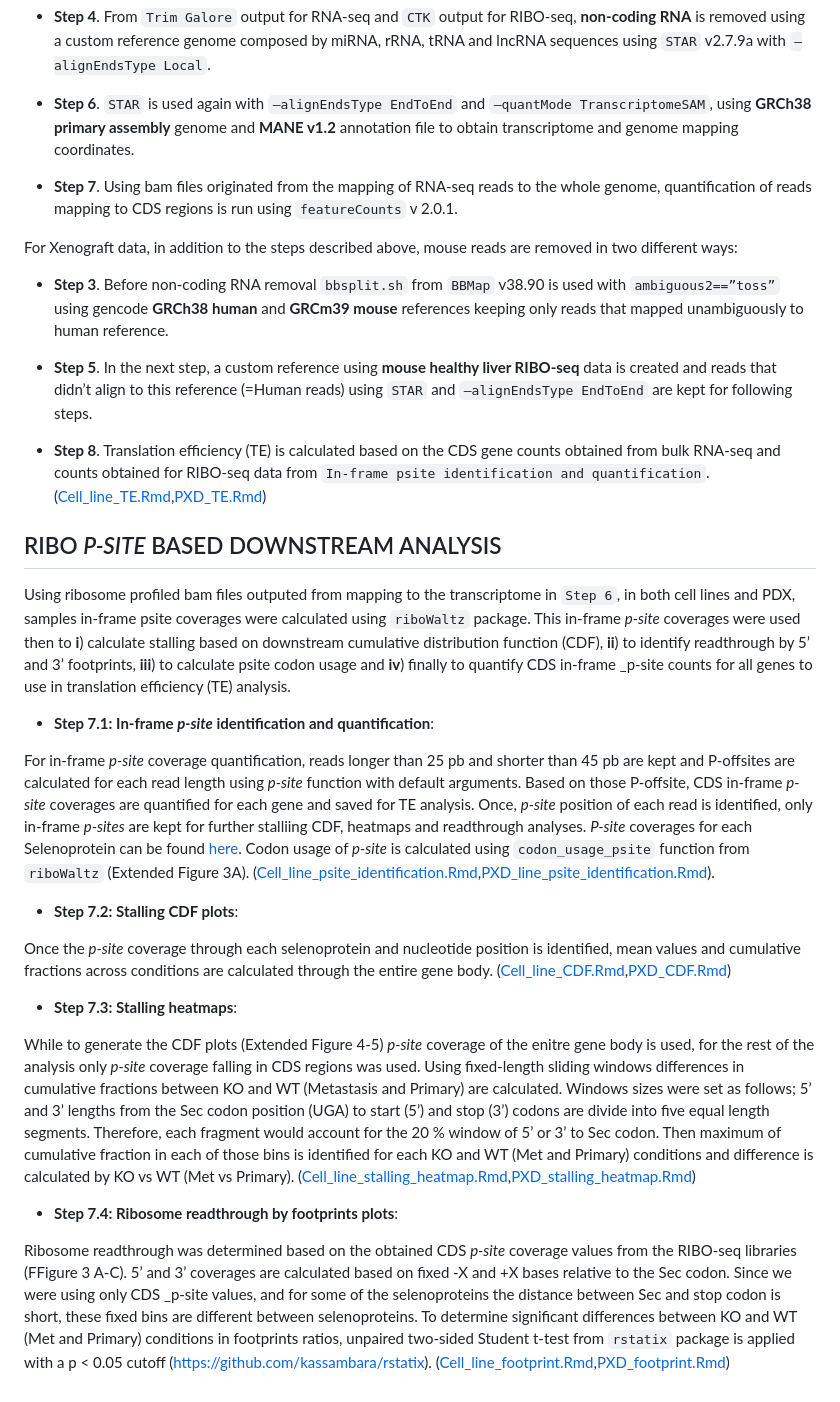
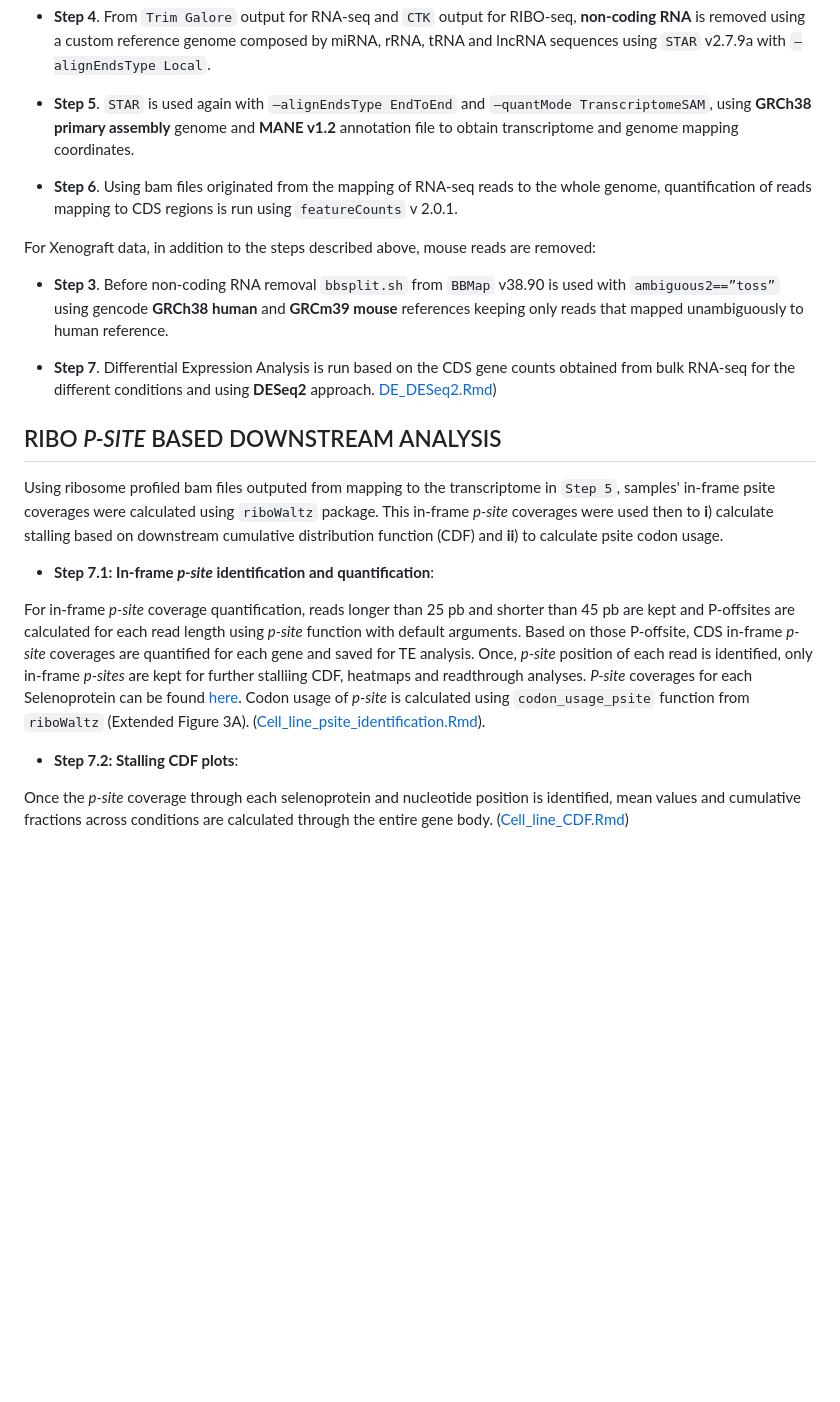
Before and after one commit to abcwcm/piskounova_ribo, a Markdown page: README.md, the part around the change printed below. Rendered like a GitHub page; blank space fills up the shorter version.

Commit message:
changes for new submission
elena is not included all the analysis so i had to remove some of the scripts (footprint and heatmaps, plus all TE analysis). Furthermore, she is not adding anything of ribo-rna data. Neither ribo pdx data.

```diff
--- a/README.md
+++ b/README.md
@@ -32,17 +32,15 @@ The script performs the following steps:
 
 - **Step 4**. From `Trim Galore` output for RNA-seq and `CTK` output for RIBO-seq, **non-coding RNA** is removed using a custom reference genome composed by miRNA, rRNA, tRNA and lncRNA sequences using `STAR` v2.7.9a with `–alignEndsType Local`.
 
-- **Step 6**. `STAR` is used again with `–alignEndsType EndToEnd` and `–quantMode TranscriptomeSAM`, using **GRCh38 primary assembly** genome and **MANE v1.2** annotation file to obtain transcriptome and genome mapping coordinates.
+- **Step 5**. `STAR` is used again with `–alignEndsType EndToEnd` and `–quantMode TranscriptomeSAM`, using **GRCh38 primary assembly** genome and **MANE v1.2** annotation file to obtain transcriptome and genome mapping coordinates.
 
-- **Step 7**. Using bam files originated from the mapping of RNA-seq reads to the whole genome, quantification of reads mapping to CDS regions is run using `featureCounts` v 2.0.1.
+- **Step 6**. Using bam files originated from the mapping of RNA-seq reads to the whole genome, quantification of reads mapping to CDS regions is run using `featureCounts` v 2.0.1.
 
-For Xenograft data, in addition to the steps described above, mouse reads are removed in two different ways:
+For Xenograft data, in addition to the steps described above, mouse reads are removed:
 
 - **Step 3**. Before non-coding RNA removal `bbsplit.sh` from `BBMap` v38.90 is used with `ambiguous2==”toss”` using gencode **GRCh38 human** and **GRCm39 mouse** references keeping only reads that mapped unambiguously to human reference.
 
-- **Step 5**. In the next step, a custom reference using **mouse healthy liver RIBO-seq** data is created and reads that didn’t align to this reference (=Human reads) using `STAR` and `–alignEndsType EndToEnd` are kept for following steps.
-
-- **Step 8**. Translation efficiency (TE) is calculated based on the CDS gene counts obtained from bulk RNA-seq and counts obtained for RIBO-seq data from `In-frame psite identification and quantification`.([Cell_line_TE.Rmd](https://github.com/abcwcm/piskounova_ribo/blob/main/analysis_scripts/downstream_analysis/Cell_lines/Script5_cell_lines_Translation_Efficiency.Rmd),[PXD_TE.Rmd](https://github.com/abcwcm/piskounova_ribo/blob/main/analysis_scripts/downstream_analysis/Xenograft/Script5_PDX_Translation_Efficiency.Rmd))
+- **Step 7**. Differential Expression Analysis is run based on the CDS gene counts obtained from bulk RNA-seq for the different conditions and using **DESeq2** approach. [DE_DESeq2.Rmd](https://github.com/abcwcm/piskounova_ribo/blob/main/analysis_scripts/downstream_analysis/Xenograft/Script5_PDX_Translation_Efficiency.Rmd))
 
 
 
@@ -50,25 +48,15 @@ For Xenograft data, in addition to the steps described above, mouse reads are re
 
 ## RIBO *P-SITE* BASED DOWNSTREAM ANALYSIS
 
-Using ribosome profiled bam files outputed from mapping to the transcriptome in `Step 6`, in both cell lines and PDX, samples in-frame psite coverages were calculated using `riboWaltz` package. This in-frame *p-site* coverages were used then to **i**) calculate stalling based on downstream cumulative distribution function (CDF), **ii**) to identify readthrough by 5’ and 3’ footprints,  **iii**) to calculate psite codon usage and **iv**) finally to quantify CDS in-frame _p-site counts for all genes to use in translation efficiency (TE) analysis.
+Using ribosome profiled bam files outputed from mapping to the transcriptome in `Step 5`, samples' in-frame psite coverages were calculated using `riboWaltz` package. This in-frame *p-site* coverages were used then to **i**) calculate stalling based on downstream cumulative distribution function (CDF) and **ii**) to calculate psite codon usage.
 
 
 - **Step 7.1: In-frame *p-site* identification and quantification**:
 
-For in-frame *p-site* coverage quantification, reads longer than 25 pb and shorter than 45 pb are kept and P-offsites are calculated for each read length using *p-site* function with default arguments. Based on those P-offsite, CDS in-frame *p-site* coverages are quantified for each gene and saved for TE analysis. Once, *p-site* position of each read is identified, only in-frame *p-sites* are kept for further stalliing CDF, heatmaps and readthrough analyses. *P-site* coverages for each Selenoprotein can be found [here](https://github.com/abcwcm/piskounova_ribo/tree/main/selenoproteins_psite_counts). Codon usage of *p-site* is calculated using `codon_usage_psite` function from `riboWaltz` (Extended Figure 3A). ([Cell_line_psite_identification.Rmd](https://github.com/abcwcm/piskounova_ribo/blob/main/analysis_scripts/downstream_analysis/Cell_lines/Script1_cell_lines_inframe_psite_idenitification.Rmd),[PXD_line_psite_identification.Rmd](https://github.com/abcwcm/piskounova_ribo/blob/main/analysis_scripts/downstream_analysis/Xenograft/Script1_PDX_inframe_psite_identification.Rmd)).
+For in-frame *p-site* coverage quantification, reads longer than 25 pb and shorter than 45 pb are kept and P-offsites are calculated for each read length using *p-site* function with default arguments. Based on those P-offsite, CDS in-frame *p-site* coverages are quantified for each gene and saved for TE analysis. Once, *p-site* position of each read is identified, only in-frame *p-sites* are kept for further stalliing CDF, heatmaps and readthrough analyses. *P-site* coverages for each Selenoprotein can be found [here](https://github.com/abcwcm/piskounova_ribo/tree/main/selenoproteins_psite_counts). Codon usage of *p-site* is calculated using `codon_usage_psite` function from `riboWaltz` (Extended Figure 3A). ([Cell_line_psite_identification.Rmd](https://github.com/abcwcm/piskounova_ribo/blob/main/analysis_scripts/downstream_analysis/Script1_cell_lines_inframe_psite_idenitification.Rmd)).
 
 
 
 - **Step 7.2: Stalling CDF plots**:
 
-Once the *p-site* coverage through each selenoprotein and nucleotide position is identified, mean values and cumulative fractions across conditions are calculated through the entire gene body. ([Cell_line_CDF.Rmd](https://github.com/abcwcm/piskounova_ribo/blob/main/analysis_scripts/downstream_analysis/Cell_lines/Script2_cell_lines_CDF_plots.Rmd),[PXD_CDF.Rmd](https://github.com/abcwcm/piskounova_ribo/blob/main/analysis_scripts/downstream_analysis/Xenograft/Script2_PDX_CDF_plots.Rmd))
-
-- **Step 7.3: Stalling heatmaps**:
-
-While to generate the CDF plots (Extended Figure 4-5) *p-site* coverage of the enitre gene body is used, for the rest of the analysis only *p-site* coverage falling in CDS regions was used. Using fixed-length sliding windows differences in cumulative fractions between KO and WT (Metastasis and Primary) are calculated. Windows sizes were set as follows; 5’ and 3’ lengths from the Sec codon position (UGA) to start (5’) and stop (3’) codons are divide into five equal length segments. Therefore, each fragment would account for the 20 % window of 5’ or 3’ to Sec codon. Then maximum of cumulative fraction in each of those bins is identified for each KO and WT (Met and Primary) conditions and difference is calculated by KO vs WT (Met vs Primary).  ([Cell_line_stalling_heatmap.Rmd](https://github.com/abcwcm/piskounova_ribo/blob/main/analysis_scripts/downstream_analysis/Cell_lines/Script3_cell_lines_stalling_Heatmap_bins.Rmd),[PXD_stalling_heatmap.Rmd](https://github.com/abcwcm/piskounova_ribo/blob/main/analysis_scripts/downstream_analysis/Xenograft/Script3_PDX_stalling_Heatmap_bins.Rmd))
-
-
-- **Step 7.4: Ribosome readthrough by footprints plots**:
-
-Ribosome readthrough was determined based on the obtained CDS *p-site* coverage values from the RIBO-seq libraries (FFigure 3 A-C). 5’ and 3’ coverages are calculated based on fixed -X and +X bases relative to the Sec codon. Since we were using only CDS _p-site values, and for some of the selenoproteins the distance between Sec and stop codon is short, these fixed bins are different between selenoproteins. To determine significant differences between KO and WT (Met and Primary) conditions in footprints ratios, unpaired two-sided Student t-test from `rstatix` package is applied with a p < 0.05 cutoff (https://github.com/kassambara/rstatix).
-([Cell_line_footprint.Rmd](https://github.com/abcwcm/piskounova_ribo/blob/main/analysis_scripts/downstream_analysis/Cell_lines/Script4_cell_lines_readthrough_footprints.Rmd),[PXD_footprint.Rmd](https://github.com/abcwcm/piskounova_ribo/blob/main/analysis_scripts/downstream_analysis/Xenograft/Script4_PDX_readthrough_footprints.Rmd))
+Once the *p-site* coverage through each selenoprotein and nucleotide position is identified, mean values and cumulative fractions across conditions are calculated through the entire gene body. ([Cell_line_CDF.Rmd](https://github.com/abcwcm/piskounova_ribo/blob/main/analysis_scripts/downstream_analysis/Script2_cell_lines_CDF_plots.Rmd))
```
Also changed, not shown: other parts of README.md (+3 -3 lines), RIBO-seq_diagram_reduced.png (added), 18 other files.
